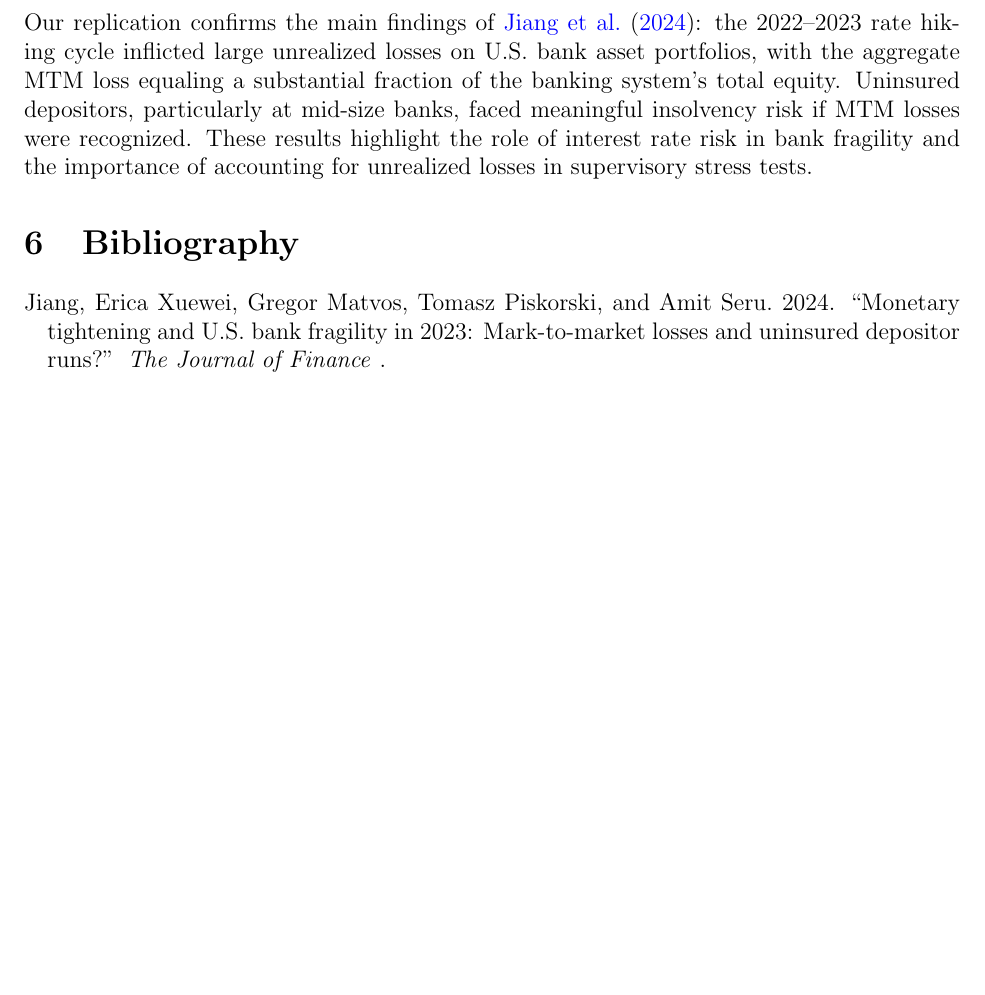
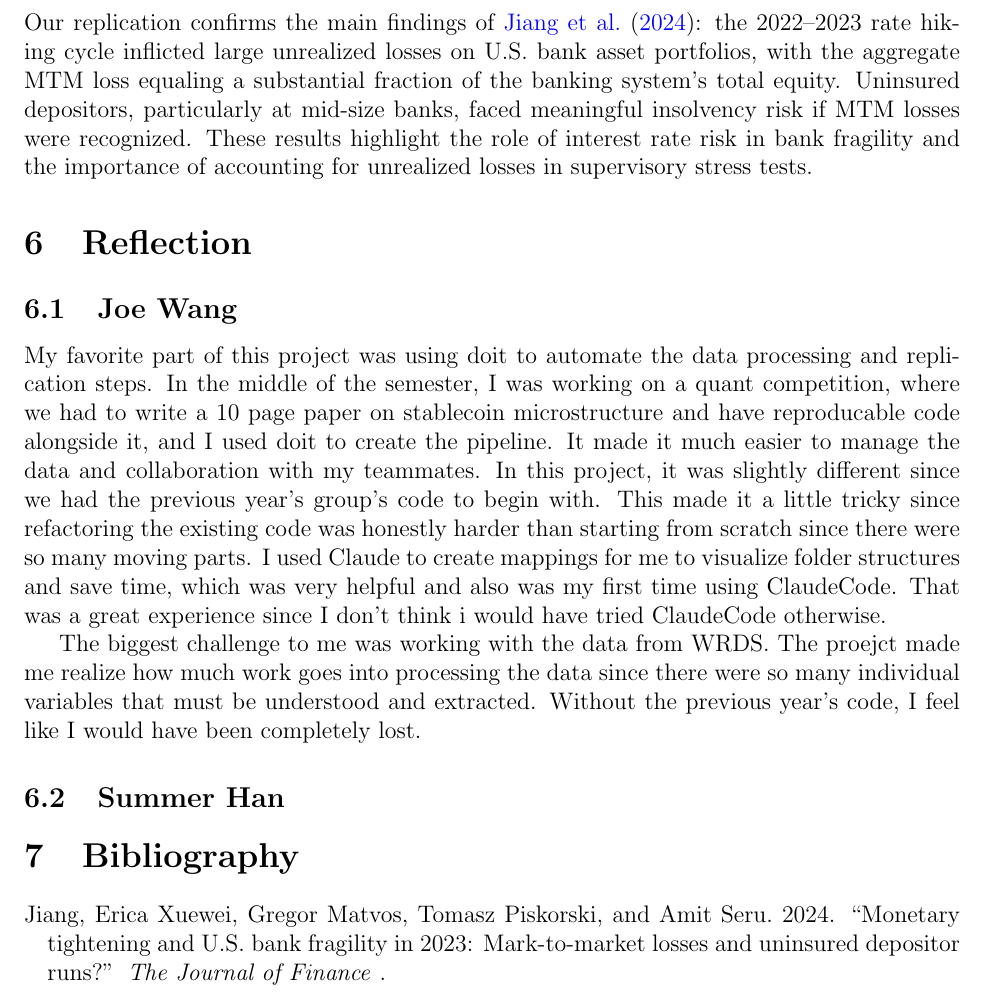
Before and after one commit to hangoeun16/p08_jiang_et_al_2024, a LaTeX paper (reports/main.tex): part of page 9 of 9, cut so that both start at the same text, the shorter picture padded with empty space. Compiled offline with pdfLaTeX.

Commit message:
added reflection section into report

```diff
--- a/reports/main.tex
+++ b/reports/main.tex
@@ -196,6 +196,24 @@ risk in bank fragility and the importance of accounting for unrealized losses
 in supervisory stress tests.
 
 %=============================================================================
+\section{Reflection}
+%=============================================================================
+
+\subsection{Joe Wang}
+My favorite part of this project was using doit to automate the data processing and replication steps.  In the middle of the semester, I was working on a quant competition, where we had
+to write a 10 page paper on stablecoin microstructure and have reproducable code alongside it, and I used doit to create the pipeline. It made it much easier to manage the data and
+collaboration with my teammates. In this project, it was slightly different since we had the previous year's group's code to begin with. This made it a little tricky since refactoring the
+existing code was honestly harder than starting from scratch since there were so many moving parts. I used Claude to create mappings for me to visualize folder structures and save time, which was
+very helpful and also was my first time using ClaudeCode. That was a great experience since I don't think i would have tried ClaudeCode otherwise.
+
+The biggest challenge to me was working with the data from WRDS. The proejct made me realize how much work goes into processing the data since there were so many individual variables that must
+be understood and extracted. Without the previous year's code, I feel like I would have been completely lost.
+
+
+\subsection{Summer Han}
+
+
+%=============================================================================
 \bibliographystyle{jpe}
 \bibliography{bibliography}
 
```
